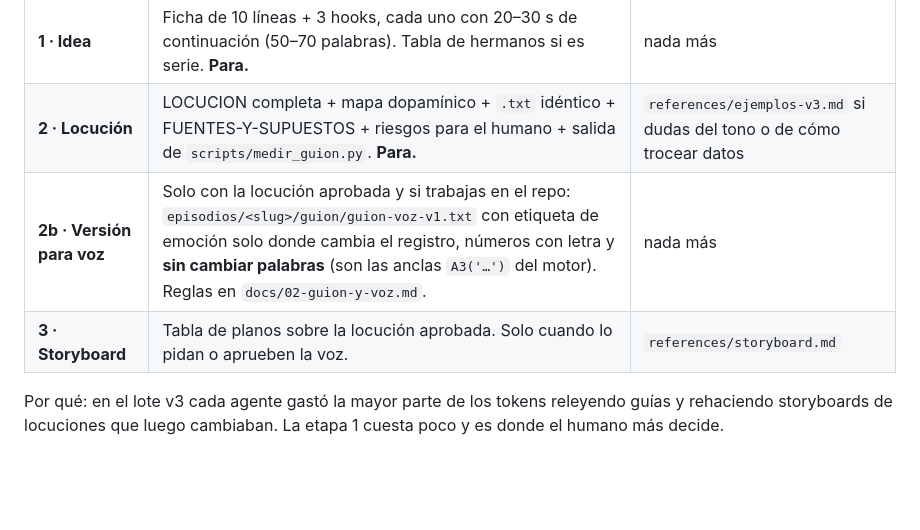
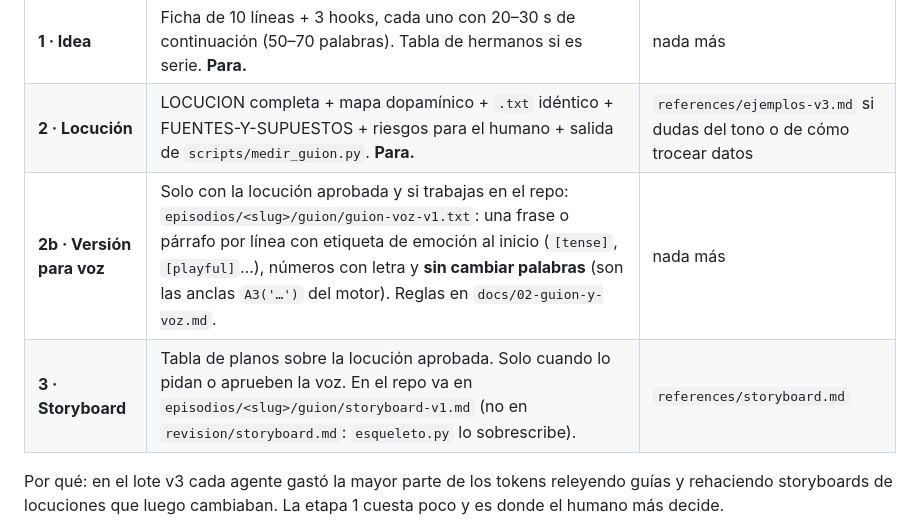
Before and after one commit to erickinorganico/what-if-stick-animation, a Markdown page: skills/guion-hubiera/SKILL.md, the part around the change. GitHub-like rendering; blank space fills up the shorter version.

```diff
--- a/skills/guion-hubiera/SKILL.md
+++ b/skills/guion-hubiera/SKILL.md
@@ -15,8 +15,8 @@ Trabaja por etapas y **para al final de cada una** a esperar al humano, salvo qu
 |---|---|---|
 | **1 · Idea** | Ficha de 10 líneas + 3 hooks, cada uno con 20–30 s de continuación (50–70 palabras). Tabla de hermanos si es serie. **Para.** | nada más |
 | **2 · Locución** | LOCUCION completa + mapa dopamínico + `.txt` idéntico + FUENTES-Y-SUPUESTOS + riesgos para el humano + salida de `scripts/medir_guion.py`. **Para.** | `references/ejemplos-v3.md` si dudas del tono o de cómo trocear datos |
-| **2b · Versión para voz** | Solo con la locución aprobada y si trabajas en el repo: `episodios/<slug>/guion/guion-voz-v1.txt` con etiqueta de emoción solo donde cambia el registro, números con letra y **sin cambiar palabras** (son las anclas `A3('…')` del motor). Reglas en `docs/02-guion-y-voz.md`. | nada más |
-| **3 · Storyboard** | Tabla de planos sobre la locución aprobada. Solo cuando lo pidan o aprueben la voz. | `references/storyboard.md` |
+| **2b · Versión para voz** | Solo con la locución aprobada y si trabajas en el repo: `episodios/<slug>/guion/guion-voz-v1.txt`: una frase o párrafo por línea con etiqueta de emoción al inicio (`[tense]`, `[playful]`…), números con letra y **sin cambiar palabras** (son las anclas `A3('…')` del motor). Reglas en `docs/02-guion-y-voz.md`. | nada más |
+| **3 · Storyboard** | Tabla de planos sobre la locución aprobada. Solo cuando lo pidan o aprueben la voz. En el repo va en `episodios/<slug>/guion/storyboard-v1.md` (no en `revision/storyboard.md`: `esqueleto.py` lo sobrescribe). | `references/storyboard.md` |
 
 Por qué: en el lote v3 cada agente gastó la mayor parte de los tokens releyendo guías y rehaciendo storyboards de locuciones que luego cambiaban. La etapa 1 cuesta poco y es donde el humano más decide.
 
```
Also changed, not shown: docs/02-guion-y-voz.md (+2 -1 lines).
